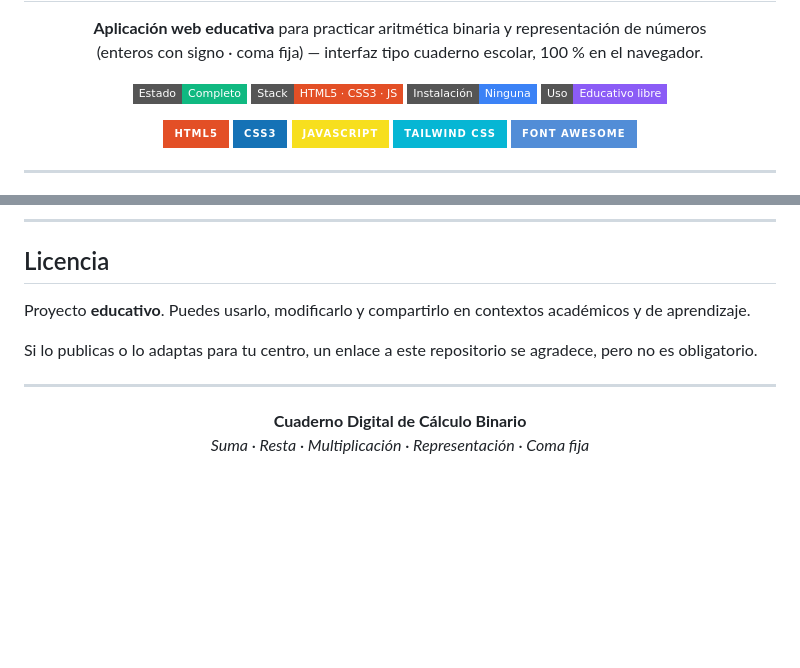
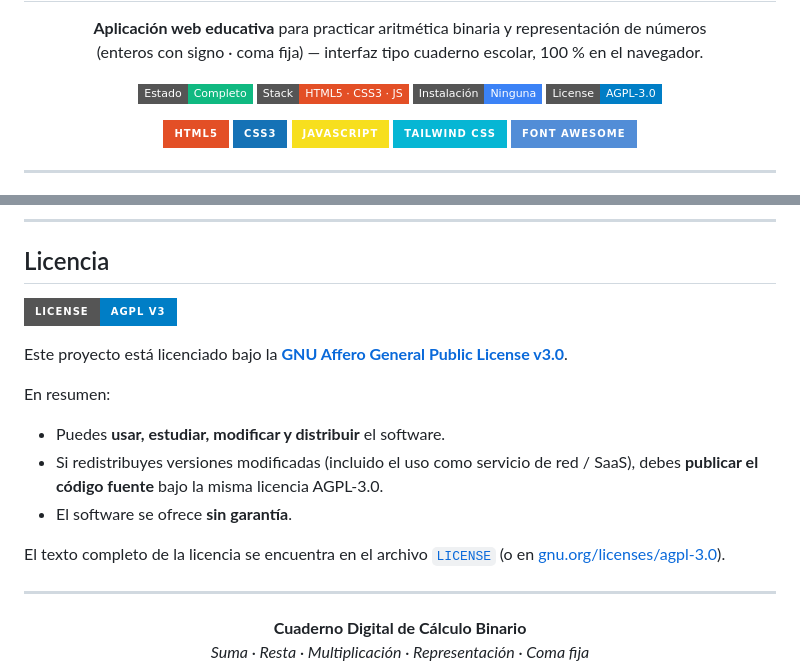
Before and after one commit to nullpoint-o/Cuaderno_Digital_Calculo_Binario, a Markdown page: README.md, 2 parts joined by grey strips. Rendered like a GitHub page; badges without logos; blank space fills up the shorter version.

```diff
--- a/README.md
+++ b/README.md
@@ -13,7 +13,7 @@
   <a href="#-características"><img src="https://img.shields.io/badge/Estado-Completo-10b981?style=flat-square" alt="Estado"/></a>
   <a href="#-tecnologías"><img src="https://img.shields.io/badge/Stack-HTML5_·_CSS3_·_JS-e34f26?style=flat-square" alt="Stack"/></a>
   <a href="#-cómo-usar"><img src="https://img.shields.io/badge/Instalación-Ninguna-3b82f6?style=flat-square" alt="Sin instalación"/></a>
-  <a href="#-licencia"><img src="https://img.shields.io/badge/Uso-Educativo_libre-8b5cf6?style=flat-square" alt="Licencia"/></a>
+  <a href="#-licencia"><img src="https://img.shields.io/badge/License-AGPL--3.0-blue?style=flat-square" alt="Licencia AGPL-3.0"/></a>
 </p>
 
 <p align="center">
@@ -363,9 +363,19 @@ Ideas opcionales para evolucionar el cuaderno (no implementadas necesariamente):
 
 ## Licencia
 
-Proyecto **educativo**. Puedes usarlo, modificarlo y compartirlo en contextos académicos y de aprendizaje.
+<p>
+  <a href="https://www.gnu.org/licenses/agpl-3.0"><img src="https://img.shields.io/badge/License-AGPL%20v3-blue.svg?style=for-the-badge" alt="License: AGPL v3"/></a>
+</p>
 
-Si lo publicas o lo adaptas para tu centro, un enlace a este repositorio se agradece, pero no es obligatorio.
+Este proyecto está licenciado bajo la **[GNU Affero General Public License v3.0](https://www.gnu.org/licenses/agpl-3.0)**.
+
+En resumen:
+
+- Puedes **usar, estudiar, modificar y distribuir** el software.
+- Si redistribuyes versiones modificadas (incluido el uso como servicio de red / SaaS), debes **publicar el código fuente** bajo la misma licencia AGPL-3.0.
+- El software se ofrece **sin garantía**.
+
+El texto completo de la licencia se encuentra en el archivo [`LICENSE`](./LICENSE) (o en [gnu.org/licenses/agpl-3.0](https://www.gnu.org/licenses/agpl-3.0)).
 
 ---
 
```
